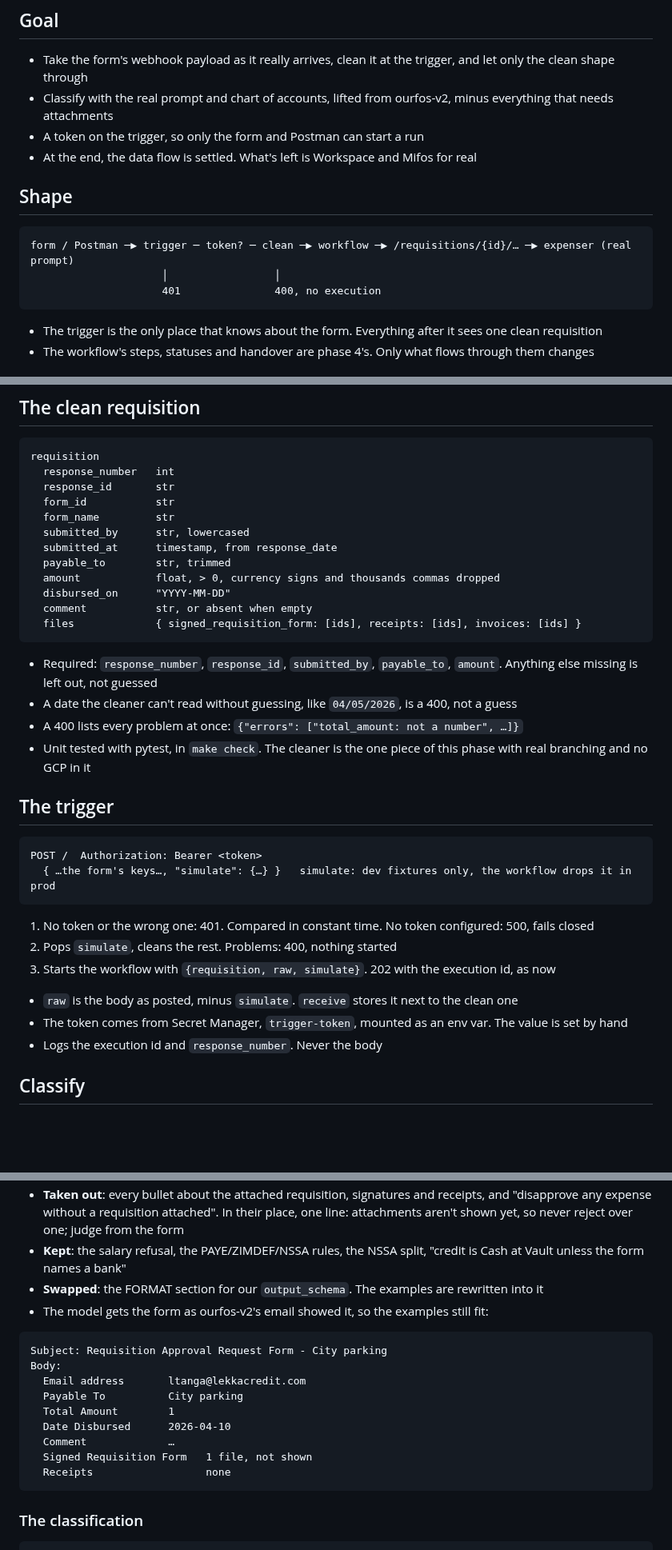
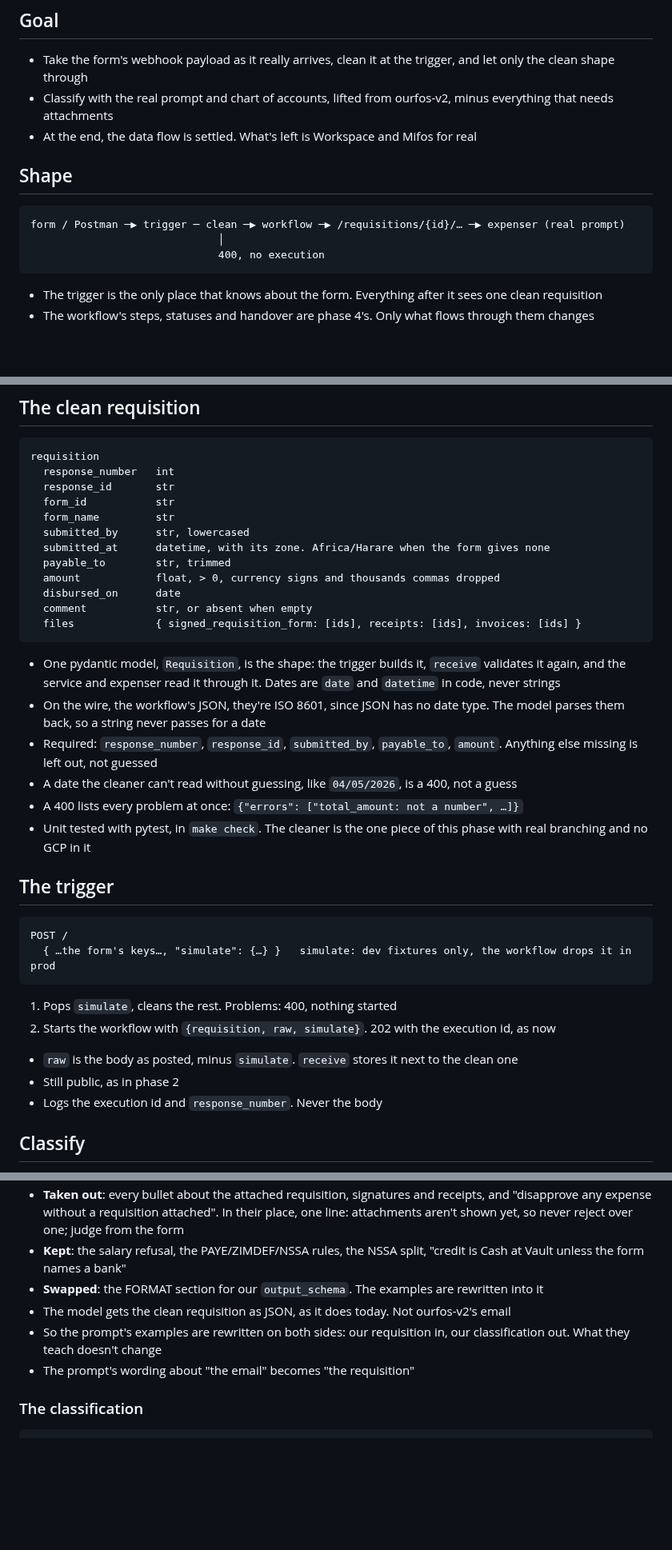
Before and after one commit to tinopetros/lekka-ourfos, a Markdown page: docs/phase5/tdd.md, 3 parts joined by grey strips. Shown at 80% size. GitHub-like rendering; blank space fills up the shorter version.

Commit message:
docs: dates typed, model reads our requisition, trigger stays public

````diff
--- a/docs/phase5/tdd.md
+++ b/docs/phase5/tdd.md
@@ -4,15 +4,14 @@
 
 - Take the form's webhook payload as it really arrives, clean it at the trigger, and let only the clean shape through
 - Classify with the real prompt and chart of accounts, lifted from ourfos-v2, minus everything that needs attachments
-- A token on the trigger, so only the form and Postman can start a run
 - At the end, the data flow is settled. What's left is Workspace and Mifos for real
 
 ## Shape
 
 ```
-form / Postman ─▶ trigger ─ token? ─ clean ─▶ workflow ─▶ /requisitions/{id}/… ─▶ expenser (real prompt)
-                     │                 │
-                     401               400, no execution
+form / Postman ─▶ trigger ─ clean ─▶ workflow ─▶ /requisitions/{id}/… ─▶ expenser (real prompt)
+                              │
+                              400, no execution
 ```
 
 - The trigger is the only place that knows about the form. Everything after it sees one clean requisition
@@ -47,14 +46,16 @@ requisition
   form_id           str
   form_name         str
   submitted_by      str, lowercased
-  submitted_at      timestamp, from response_date
+  submitted_at      datetime, with its zone. Africa/Harare when the form gives none
   payable_to        str, trimmed
   amount            float, > 0, currency signs and thousands commas dropped
-  disbursed_on      "YYYY-MM-DD"
+  disbursed_on      date
   comment           str, or absent when empty
   files             { signed_requisition_form: [ids], receipts: [ids], invoices: [ids] }
 ```
 
+- One pydantic model, `Requisition`, is the shape: the trigger builds it, `receive` validates it again, and the service and expenser read it through it. Dates are `date` and `datetime` in code, never strings
+- On the wire, the workflow's JSON, they're ISO 8601, since JSON has no date type. The model parses them back, so a string never passes for a date
 - Required: `response_number`, `response_id`, `submitted_by`, `payable_to`, `amount`. Anything else missing is left out, not guessed
 - A date the cleaner can't read without guessing, like `04/05/2026`, is a 400, not a guess
 - A 400 lists every problem at once: `{"errors": ["total_amount: not a number", …]}`
@@ -63,16 +64,15 @@ requisition
 ## The trigger
 
 ```
-POST /  Authorization: Bearer <token>
+POST /
   { …the form's keys…, "simulate": {…} }   simulate: dev fixtures only, the workflow drops it in prod
 ```
 
-1. No token or the wrong one: 401. Compared in constant time. No token configured: 500, fails closed
-2. Pops `simulate`, cleans the rest. Problems: 400, nothing started
-3. Starts the workflow with `{requisition, raw, simulate}`. 202 with the execution id, as now
+1. Pops `simulate`, cleans the rest. Problems: 400, nothing started
+2. Starts the workflow with `{requisition, raw, simulate}`. 202 with the execution id, as now
 
 - `raw` is the body as posted, minus `simulate`. `receive` stores it next to the clean one
-- The token comes from Secret Manager, `trigger-token`, mounted as an env var. The value is set by hand
+- Still public, as in phase 2
 - Logs the execution id and `response_number`. Never the body
 
 ## Classify
@@ -84,19 +84,9 @@ POST /  Authorization: Bearer <token>
 - **Taken out**: every bullet about the attached requisition, signatures and receipts, and "disapprove any expense without a requisition attached". In their place, one line: attachments aren't shown yet, so never reject over one; judge from the form
 - **Kept**: the salary refusal, the PAYE/ZIMDEF/NSSA rules, the NSSA split, "credit is Cash at Vault unless the form names a bank"
 - **Swapped**: the FORMAT section for our `output_schema`. The examples are rewritten into it
-- The model gets the form as ourfos-v2's email showed it, so the examples still fit:
-
-```
-Subject: Requisition Approval Request Form - City parking
-Body:
-  Email address       ltanga@lekkacredit.com
-  Payable To          City parking
-  Total Amount        1
-  Date Disbursed      2026-04-10
-  Comment             …
-  Signed Requisition Form   1 file, not shown
-  Receipts                  none
-```
+- The model gets the clean requisition as JSON, as it does today. Not ourfos-v2's email
+- So the prompt's examples are rewritten on both sides: our requisition in, our classification out. What they teach doesn't change
+- The prompt's wording about "the email" becomes "the requisition"
 
 ### The classification
 
````
Also changed, not shown: other parts of docs/phase5/tdd.md (+5 -7 lines), docs/phase5/adr.md (+9 -8 lines).
